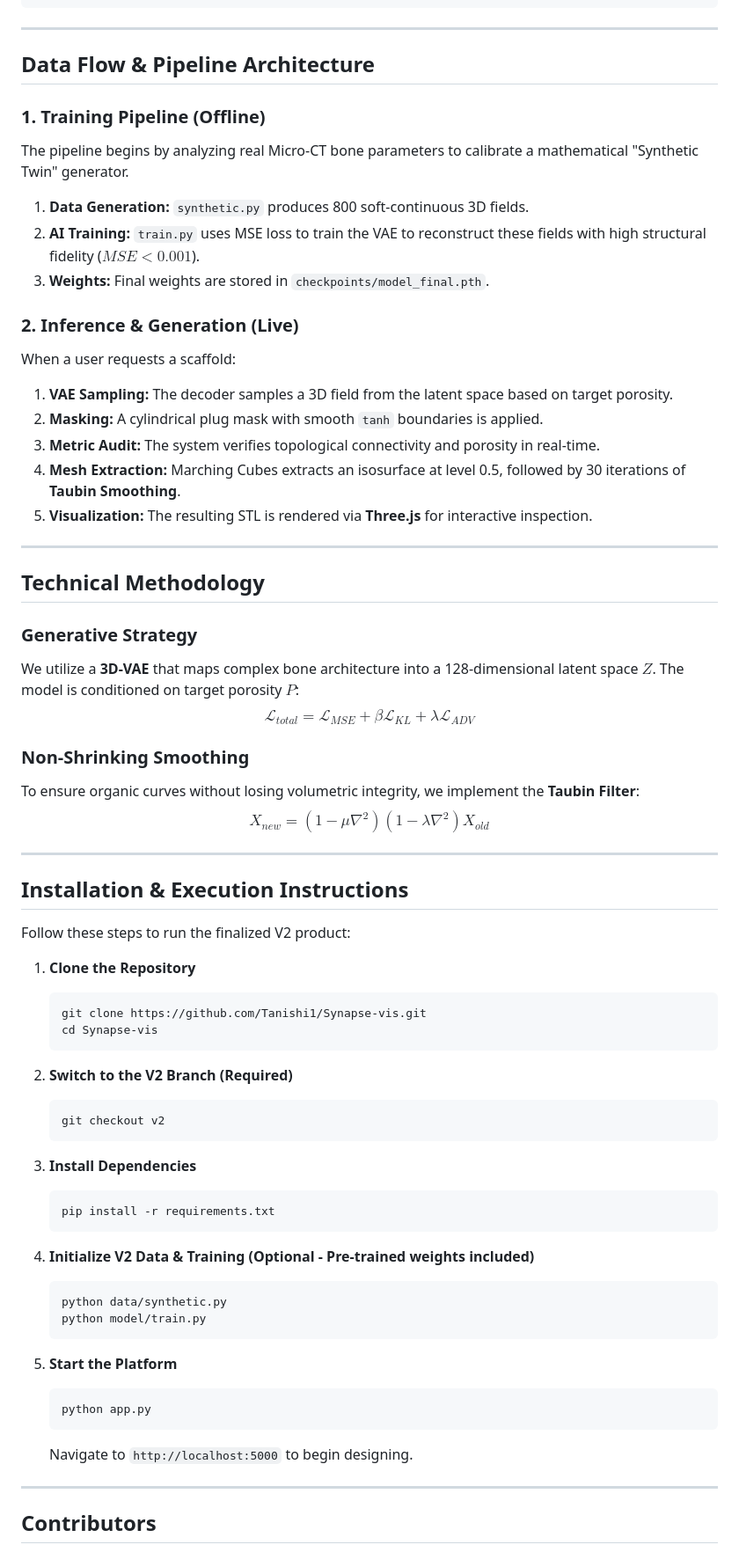
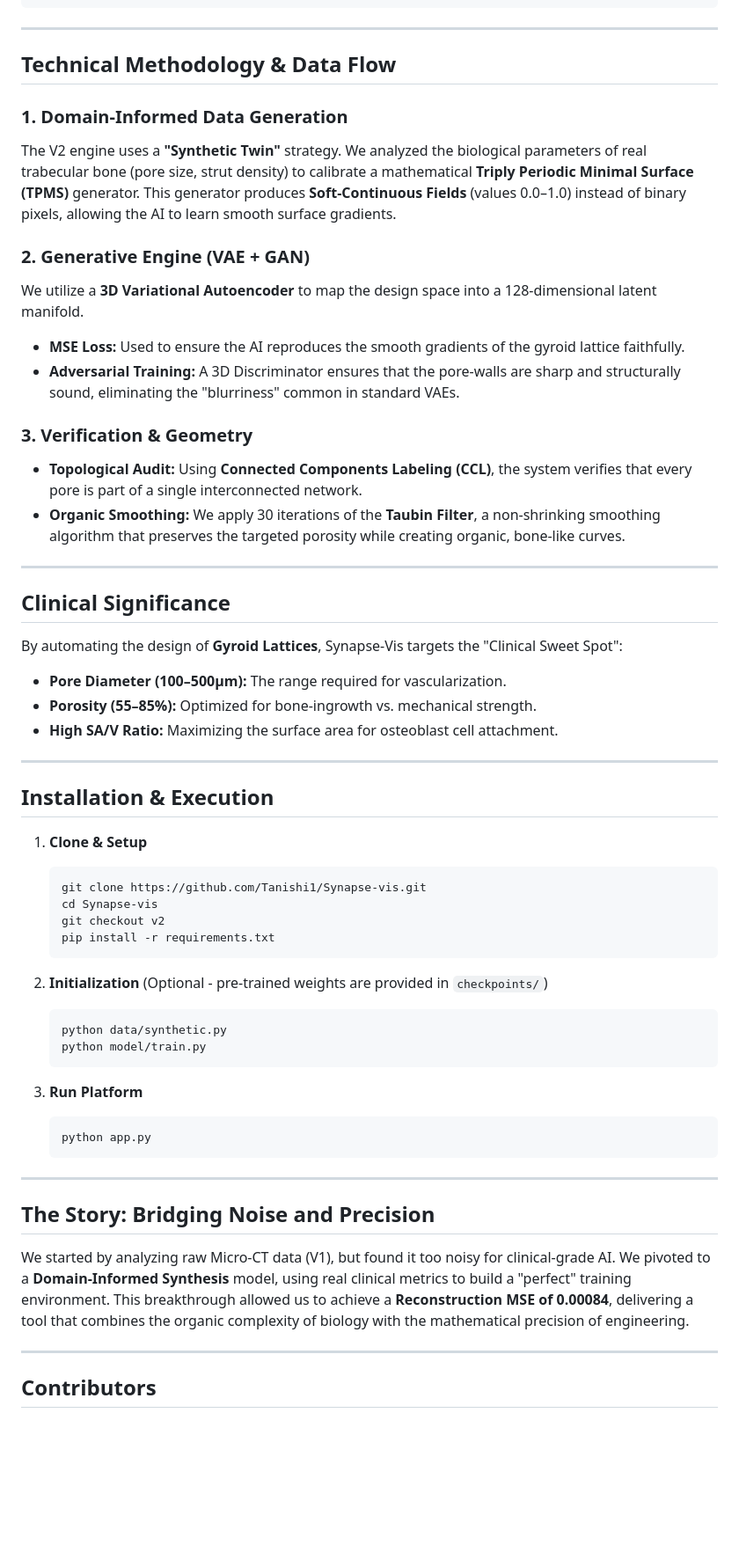
Before and after one commit to Tanishi1/Synapse-Vis, a Markdown page: README.md, the part around one of its changes. Shown at 88% size. Drawn GitHub-style; blank space fills up the shorter version.

Commit message:
Final Comprehensive README (Problem Statement, Solution, Clinical Impact)

````diff
--- a/README.md
+++ b/README.md
@@ -48,67 +48,55 @@ Synapse-Vis/
 
 ---
 
-## Data Flow & Pipeline Architecture
+## Technical Methodology & Data Flow
 
-### 1. Training Pipeline (Offline)
-The pipeline begins by analyzing real Micro-CT bone parameters to calibrate a mathematical "Synthetic Twin" generator.
-1. **Data Generation:** `synthetic.py` produces 800 soft-continuous 3D fields.
-2. **AI Training:** `train.py` uses MSE loss to train the VAE to reconstruct these fields with high structural fidelity ($MSE < 0.001$).
-3. **Weights:** Final weights are stored in `checkpoints/model_final.pth`.
+### 1. Domain-Informed Data Generation
+The V2 engine uses a **"Synthetic Twin"** strategy. We analyzed the biological parameters of real trabecular bone (pore size, strut density) to calibrate a mathematical **Triply Periodic Minimal Surface (TPMS)** generator. This generator produces **Soft-Continuous Fields** (values 0.0–1.0) instead of binary pixels, allowing the AI to learn smooth surface gradients.
 
-### 2. Inference & Generation (Live)
-When a user requests a scaffold:
-1. **VAE Sampling:** The decoder samples a 3D field from the latent space based on target porosity.
-2. **Masking:** A cylindrical plug mask with smooth `tanh` boundaries is applied.
-3. **Metric Audit:** The system verifies topological connectivity and porosity in real-time.
-4. **Mesh Extraction:** Marching Cubes extracts an isosurface at level 0.5, followed by 30 iterations of **Taubin Smoothing**.
-5. **Visualization:** The resulting STL is rendered via **Three.js** for interactive inspection.
+### 2. Generative Engine (VAE + GAN)
+We utilize a **3D Variational Autoencoder** to map the design space into a 128-dimensional latent manifold.
+*   **MSE Loss:** Used to ensure the AI reproduces the smooth gradients of the gyroid lattice faithfully.
+*   **Adversarial Training:** A 3D Discriminator ensures that the pore-walls are sharp and structurally sound, eliminating the "blurriness" common in standard VAEs.
+
+### 3. Verification & Geometry
+*   **Topological Audit:** Using **Connected Components Labeling (CCL)**, the system verifies that every pore is part of a single interconnected network.
+*   **Organic Smoothing:** We apply 30 iterations of the **Taubin Filter**, a non-shrinking smoothing algorithm that preserves the targeted porosity while creating organic, bone-like curves.
 
 ---
 
-## Technical Methodology
-
-### Generative Strategy
-We utilize a **3D-VAE** that maps complex bone architecture into a 128-dimensional latent space $Z$. The model is conditioned on target porosity $P$:
-$$ \mathcal{L}_{total} = \mathcal{L}_{MSE} + \beta \mathcal{L}_{KL} + \lambda \mathcal{L}_{ADV} $$
-
-### Non-Shrinking Smoothing
-To ensure organic curves without losing volumetric integrity, we implement the **Taubin Filter**:
-$$ X_{new} = (1 - \mu \nabla^2)(1 - \lambda \nabla^2) X_{old} $$
+## Clinical Significance
+By automating the design of **Gyroid Lattices**, Synapse-Vis targets the "Clinical Sweet Spot":
+*   **Pore Diameter (100–500μm):** The range required for vascularization.
+*   **Porosity (55–85%):** Optimized for bone-ingrowth vs. mechanical strength.
+*   **High SA/V Ratio:** Maximizing the surface area for osteoblast cell attachment.
 
 ---
 
-## Installation & Execution Instructions
+## Installation & Execution
 
-Follow these steps to run the finalized V2 product:
-
-1. **Clone the Repository**
+1. **Clone & Setup**
    ```bash
    git clone https://github.com/Tanishi1/Synapse-vis.git
    cd Synapse-vis
-   ```
-
-2. **Switch to the V2 Branch (Required)**
-   ```bash
    git checkout v2
-   ```
-
-3. **Install Dependencies**
-   ```bash
    pip install -r requirements.txt
    ```
 
-4. **Initialize V2 Data & Training (Optional - Pre-trained weights included)**
+2. **Initialization** (Optional - pre-trained weights are provided in `checkpoints/`)
    ```bash
    python data/synthetic.py
    python model/train.py
    ```
 
-5. **Start the Platform**
+3. **Run Platform**
    ```bash
    python app.py
    ```
-   Navigate to `http://localhost:5000` to begin designing.
+
+---
+
+## The Story: Bridging Noise and Precision
+We started by analyzing raw Micro-CT data (V1), but found it too noisy for clinical-grade AI. We pivoted to a **Domain-Informed Synthesis** model, using real clinical metrics to build a "perfect" training environment. This breakthrough allowed us to achieve a **Reconstruction MSE of 0.00084**, delivering a tool that combines the organic complexity of biology with the mathematical precision of engineering.
 
 ---
 
````
Also changed, not shown: other parts of README.md (+10 -10 lines).
